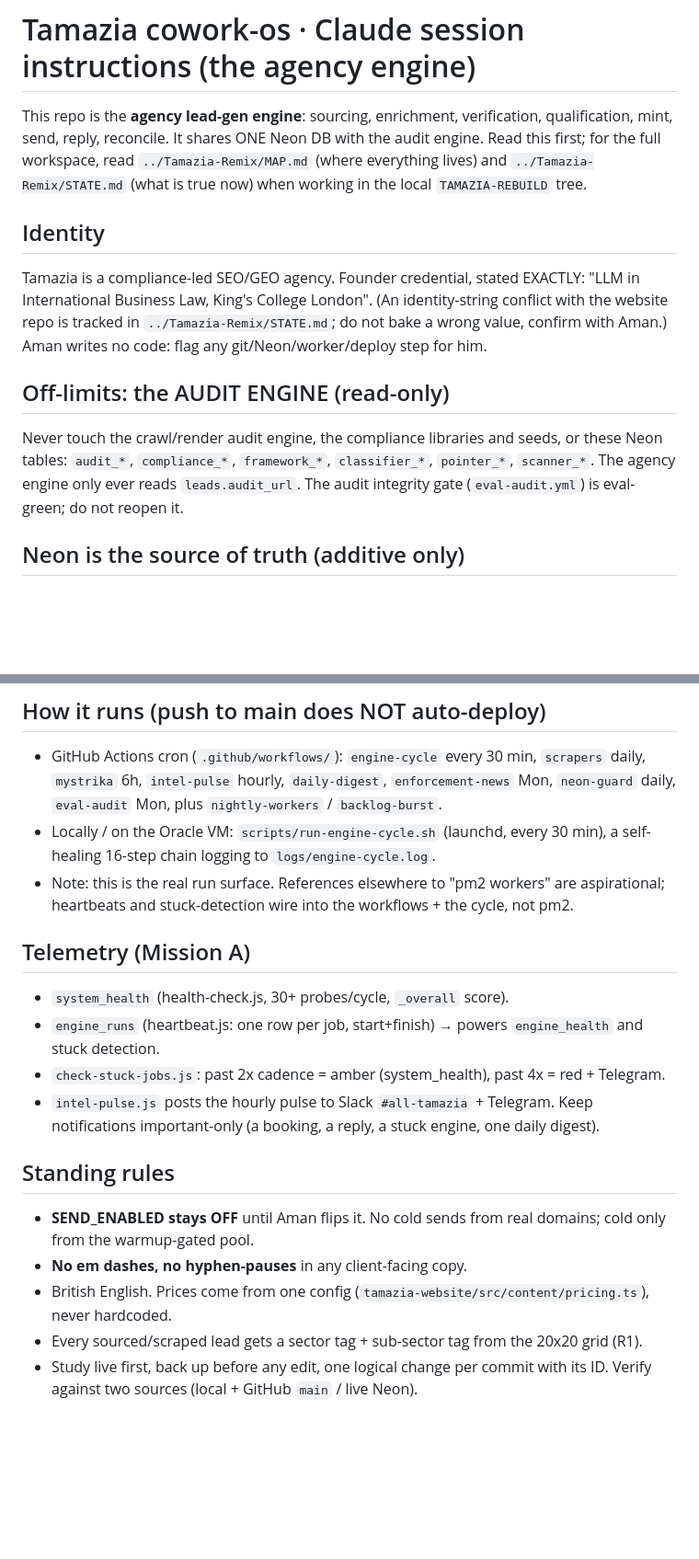
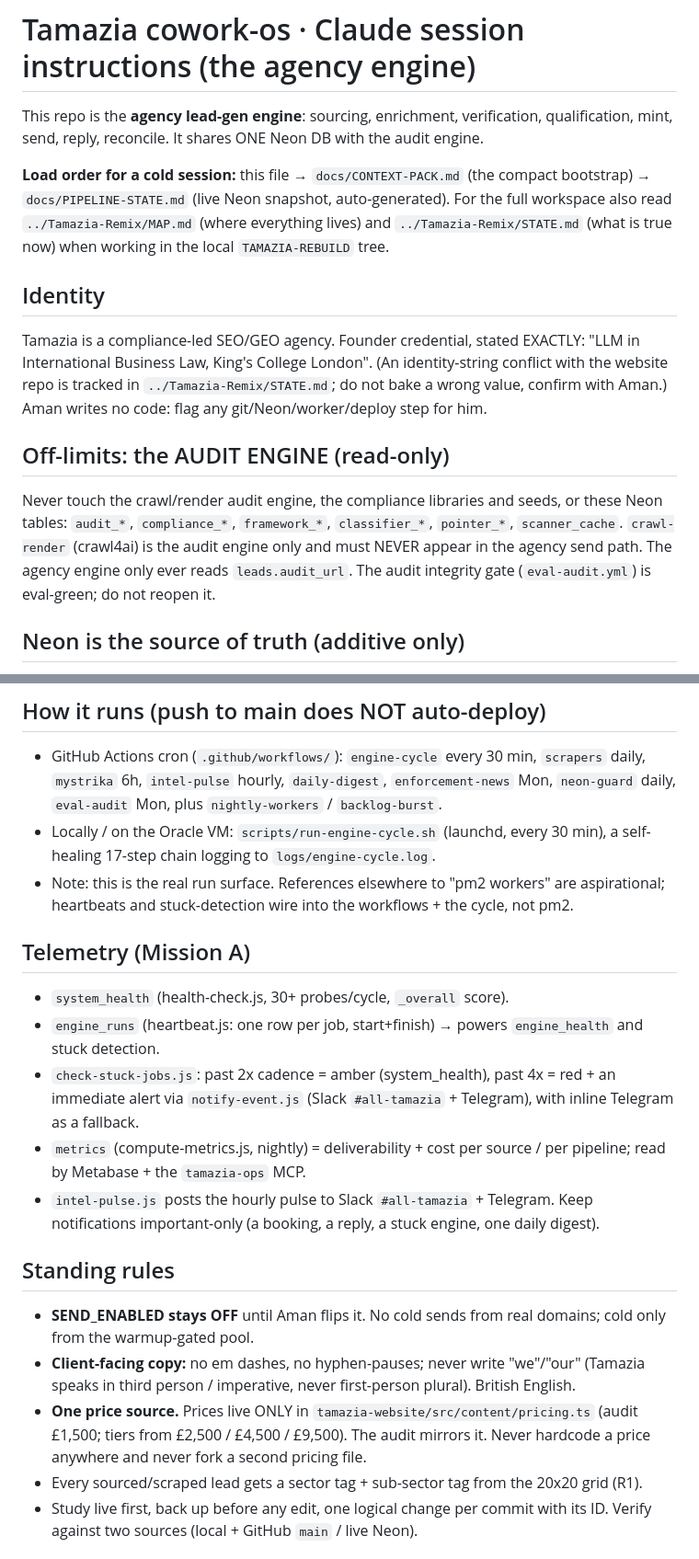
Before and after one commit to Tamaziaa/tamazia-cowork-os, a Markdown page: CLAUDE.md, 2 parts joined by grey strips. Shown at 92% size. Rendered like a GitHub page; blank space fills up the shorter version.

```diff
--- a/CLAUDE.md
+++ b/CLAUDE.md
@@ -1,12 +1,14 @@
 # Tamazia cowork-os · Claude session instructions (the agency engine)
 
-This repo is the **agency lead-gen engine**: sourcing, enrichment, verification, qualification, mint, send, reply, reconcile. It shares ONE Neon DB with the audit engine. Read this first; for the full workspace, read `../Tamazia-Remix/MAP.md` (where everything lives) and `../Tamazia-Remix/STATE.md` (what is true now) when working in the local `TAMAZIA-REBUILD` tree.
+This repo is the **agency lead-gen engine**: sourcing, enrichment, verification, qualification, mint, send, reply, reconcile. It shares ONE Neon DB with the audit engine.
+
+**Load order for a cold session:** this file → `docs/CONTEXT-PACK.md` (the compact bootstrap) → `docs/PIPELINE-STATE.md` (live Neon snapshot, auto-generated). For the full workspace also read `../Tamazia-Remix/MAP.md` (where everything lives) and `../Tamazia-Remix/STATE.md` (what is true now) when working in the local `TAMAZIA-REBUILD` tree.
 
 ## Identity
 Tamazia is a compliance-led SEO/GEO agency. Founder credential, stated EXACTLY: "LLM in International Business Law, King's College London". (An identity-string conflict with the website repo is tracked in `../Tamazia-Remix/STATE.md`; do not bake a wrong value, confirm with Aman.) Aman writes no code: flag any git/Neon/worker/deploy step for him.
 
 ## Off-limits: the AUDIT ENGINE (read-only)
-Never touch the crawl/render audit engine, the compliance libraries and seeds, or these Neon tables: `audit_*`, `compliance_*`, `framework_*`, `classifier_*`, `pointer_*`, `scanner_*`. The agency engine only ever reads `leads.audit_url`. The audit integrity gate (`eval-audit.yml`) is eval-green; do not reopen it.
+Never touch the crawl/render audit engine, the compliance libraries and seeds, or these Neon tables: `audit_*`, `compliance_*`, `framework_*`, `classifier_*`, `pointer_*`, `scanner_cache`. `crawl-render` (crawl4ai) is the audit engine only and must NEVER appear in the agency send path. The agency engine only ever reads `leads.audit_url`. The audit integrity gate (`eval-audit.yml`) is eval-green; do not reopen it.
 
 ## Neon is the source of truth (additive only)
 - Change schema ONLY via `schema/canonical-schema.json` (+ keep `schema/canonical-schema.sql` in sync). `scripts/ensure-schema.js` diffs the spec against live Neon and applies additive deltas next cycle. Never drop a table, never drop/retype a column, never add `NOT NULL` to a populated table.
@@ -15,19 +17,20 @@ Never touch the crawl/render audit engine, the compliance libraries and seeds, o
 
 ## How it runs (push to main does NOT auto-deploy)
 - GitHub Actions cron (`.github/workflows/`): `engine-cycle` every 30 min, `scrapers` daily, `mystrika` 6h, `intel-pulse` hourly, `daily-digest`, `enforcement-news` Mon, `neon-guard` daily, `eval-audit` Mon, plus `nightly-workers` / `backlog-burst`.
-- Locally / on the Oracle VM: `scripts/run-engine-cycle.sh` (launchd, every 30 min), a self-healing 16-step chain logging to `logs/engine-cycle.log`.
+- Locally / on the Oracle VM: `scripts/run-engine-cycle.sh` (launchd, every 30 min), a self-healing 17-step chain logging to `logs/engine-cycle.log`.
 - Note: this is the real run surface. References elsewhere to "pm2 workers" are aspirational; heartbeats and stuck-detection wire into the workflows + the cycle, not pm2.
 
 ## Telemetry (Mission A)
 - `system_health` (health-check.js, 30+ probes/cycle, `_overall` score).
 - `engine_runs` (heartbeat.js: one row per job, start+finish) → powers `engine_health` and stuck detection.
-- `check-stuck-jobs.js`: past 2x cadence = amber (system_health), past 4x = red + Telegram.
+- `check-stuck-jobs.js`: past 2x cadence = amber (system_health), past 4x = red + an immediate alert via `notify-event.js` (Slack `#all-tamazia` + Telegram), with inline Telegram as a fallback.
+- `metrics` (compute-metrics.js, nightly) = deliverability + cost per source / per pipeline; read by Metabase + the `tamazia-ops` MCP.
 - `intel-pulse.js` posts the hourly pulse to Slack `#all-tamazia` + Telegram. Keep notifications important-only (a booking, a reply, a stuck engine, one daily digest).
 
 ## Standing rules
 - **SEND_ENABLED stays OFF** until Aman flips it. No cold sends from real domains; cold only from the warmup-gated pool.
-- **No em dashes, no hyphen-pauses** in any client-facing copy.
-- British English. Prices come from one config (`tamazia-website/src/content/pricing.ts`), never hardcoded.
+- **Client-facing copy:** no em dashes, no hyphen-pauses; never write "we"/"our" (Tamazia speaks in third person / imperative, never first-person plural). British English.
+- **One price source.** Prices live ONLY in `tamazia-website/src/content/pricing.ts` (audit £1,500; tiers from £2,500 / £4,500 / £9,500). The audit mirrors it. Never hardcode a price anywhere and never fork a second pricing file.
 - Every sourced/scraped lead gets a sector tag + sub-sector tag from the 20x20 grid (R1).
 - Study live first, back up before any edit, one logical change per commit with its ID. Verify against two sources (local + GitHub `main` / live Neon).
 
```
Also changed, not shown: docs/CONTEXT-PACK.md (added, +46 -0 lines), ops/EDIT-LOG-A.md (added, +26 -0 lines).
